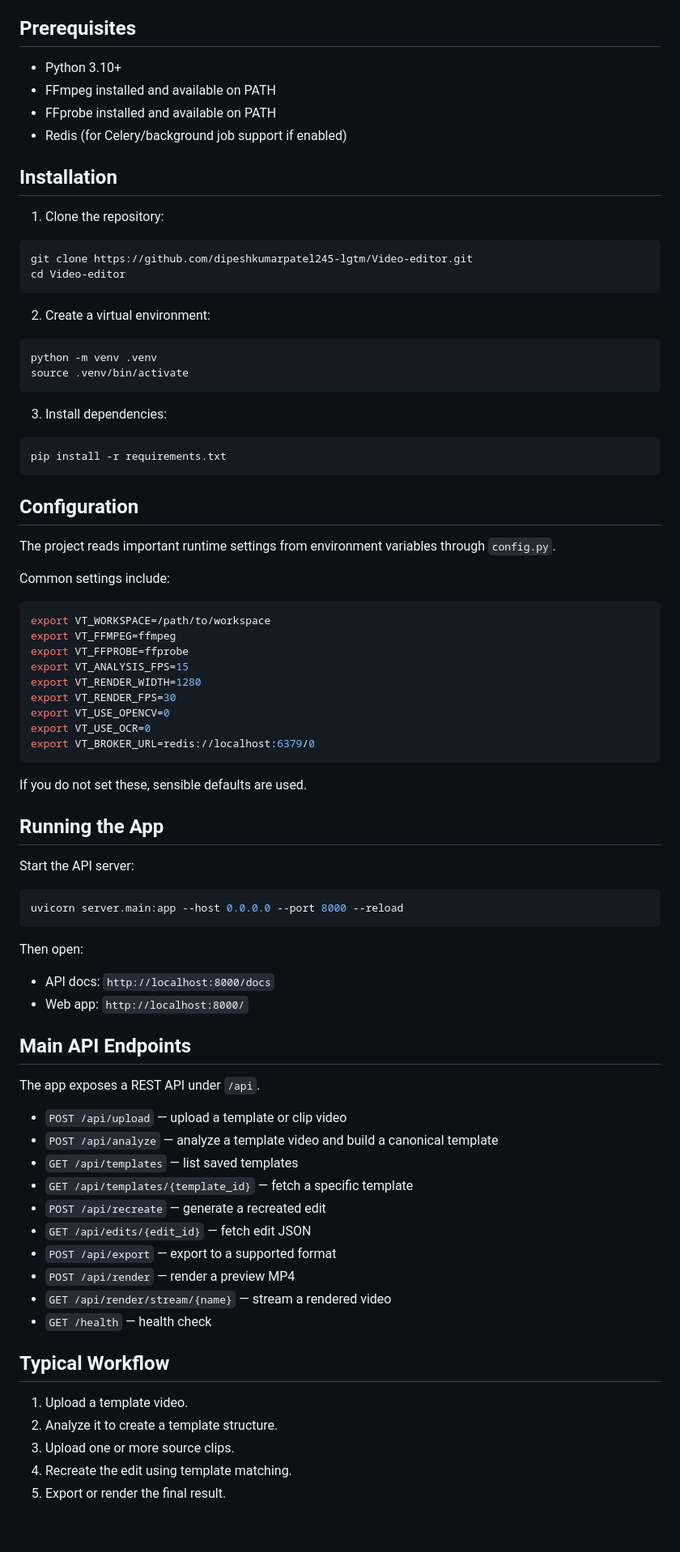
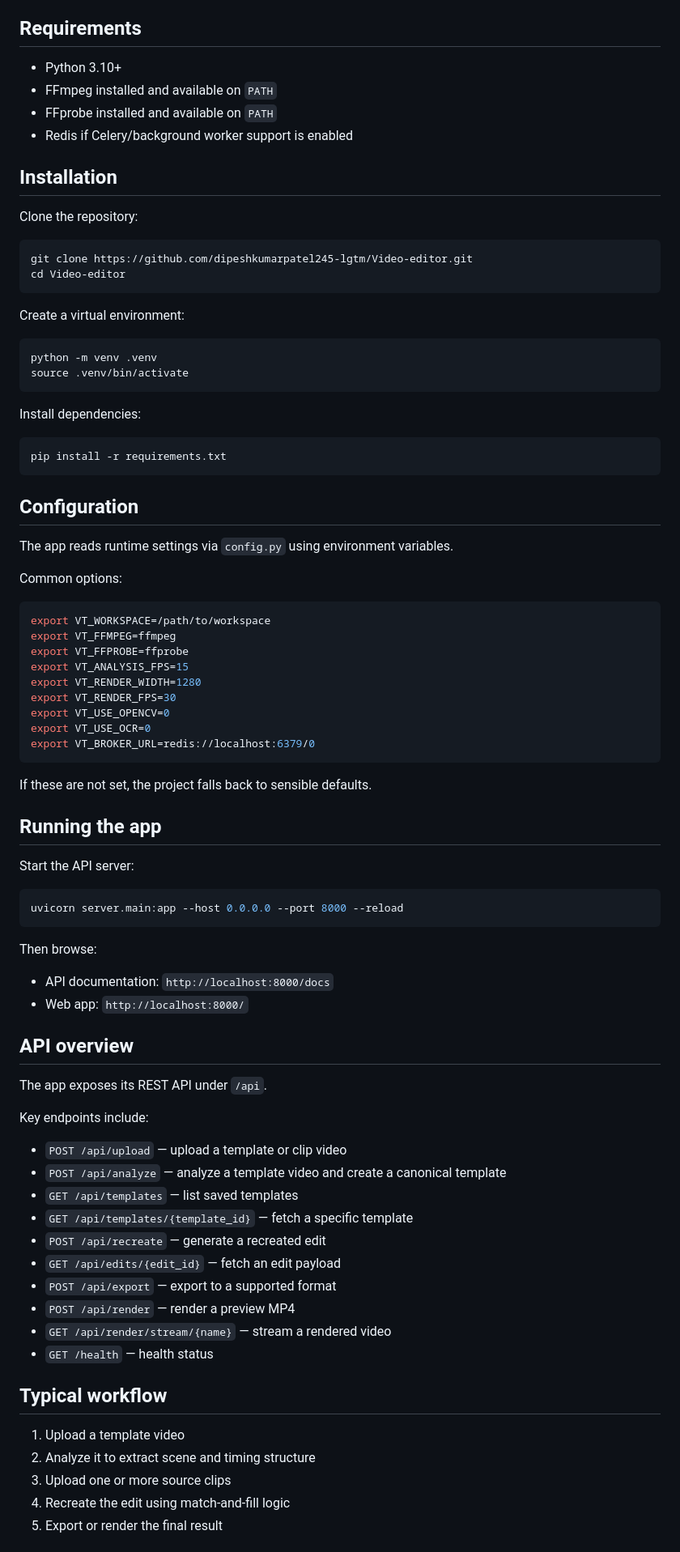
Before and after one commit to dipeshkumarpatel245-lgtm/Video-editor, a Markdown page: README.md, the part around one of its changes. Shown at 81% size. Rendered like a GitHub page; blank space fills up the shorter version.

````diff
--- a/README.md
+++ b/README.md
@@ -67,30 +80,30 @@ This project combines:
 - Scenedetect
 - Librosa
 
-## Prerequisites
+## Requirements
 
 - Python 3.10+
-- FFmpeg installed and available on PATH
-- FFprobe installed and available on PATH
-- Redis (for Celery/background job support if enabled)
+- FFmpeg installed and available on `PATH`
+- FFprobe installed and available on `PATH`
+- Redis if Celery/background worker support is enabled
 
 ## Installation
 
-1. Clone the repository:
+Clone the repository:
 
 ```bash
 git clone https://github.com/dipeshkumarpatel245-lgtm/Video-editor.git
 cd Video-editor
 ```
 
-2. Create a virtual environment:
+Create a virtual environment:
 
 ```bash
 python -m venv .venv
 source .venv/bin/activate
 ```
 
-3. Install dependencies:
+Install dependencies:
 
 ```bash
 pip install -r requirements.txt
@@ -98,9 +111,9 @@ pip install -r requirements.txt
 
 ## Configuration
 
-The project reads important runtime settings from environment variables through `config.py`.
+The app reads runtime settings via `config.py` using environment variables.
 
-Common settings include:
+Common options:
 
 ```bash
 export VT_WORKSPACE=/path/to/workspace
@@ -114,9 +127,9 @@ export VT_USE_OCR=0
 export VT_BROKER_URL=redis://localhost:6379/0
 ```
 
-If you do not set these, sensible defaults are used.
+If these are not set, the project falls back to sensible defaults.
 
-## Running the App
+## Running the app
 
 Start the API server:
 
@@ -124,31 +137,33 @@ Start the API server:
 uvicorn server.main:app --host 0.0.0.0 --port 8000 --reload
 ```
 
-Then open:
+Then browse:
 
-- API docs: `http://localhost:8000/docs`
+- API documentation: `http://localhost:8000/docs`
 - Web app: `http://localhost:8000/`
 
-## Main API Endpoints
+## API overview
 
-The app exposes a REST API under `/api`.
+The app exposes its REST API under `/api`.
+
+Key endpoints include:
 
 - `POST /api/upload` — upload a template or clip video
-- `POST /api/analyze` — analyze a template video and build a canonical template
+- `POST /api/analyze` — analyze a template video and create a canonical template
 - `GET /api/templates` — list saved templates
 - `GET /api/templates/{template_id}` — fetch a specific template
 - `POST /api/recreate` — generate a recreated edit
-- `GET /api/edits/{edit_id}` — fetch edit JSON
+- `GET /api/edits/{edit_id}` — fetch an edit payload
 - `POST /api/export` — export to a supported format
 - `POST /api/render` — render a preview MP4
 - `GET /api/render/stream/{name}` — stream a rendered video
-- `GET /health` — health check
+- `GET /health` — health status
 
-## Typical Workflow
+## Typical workflow
 
-1. Upload a template video.
-2. Analyze it to create a template structure.
-3. Upload one or more source clips.
-4. Recreate the edit using template matching.
-5. Export or render the final result.
+1. Upload a template video
+2. Analyze it to extract scene and timing structure
+3. Upload one or more source clips
+4. Recreate the edit using match-and-fill logic
+5. Export or render the final result
 
````
Also changed, not shown: other parts of README.md (+44 -38 lines).
